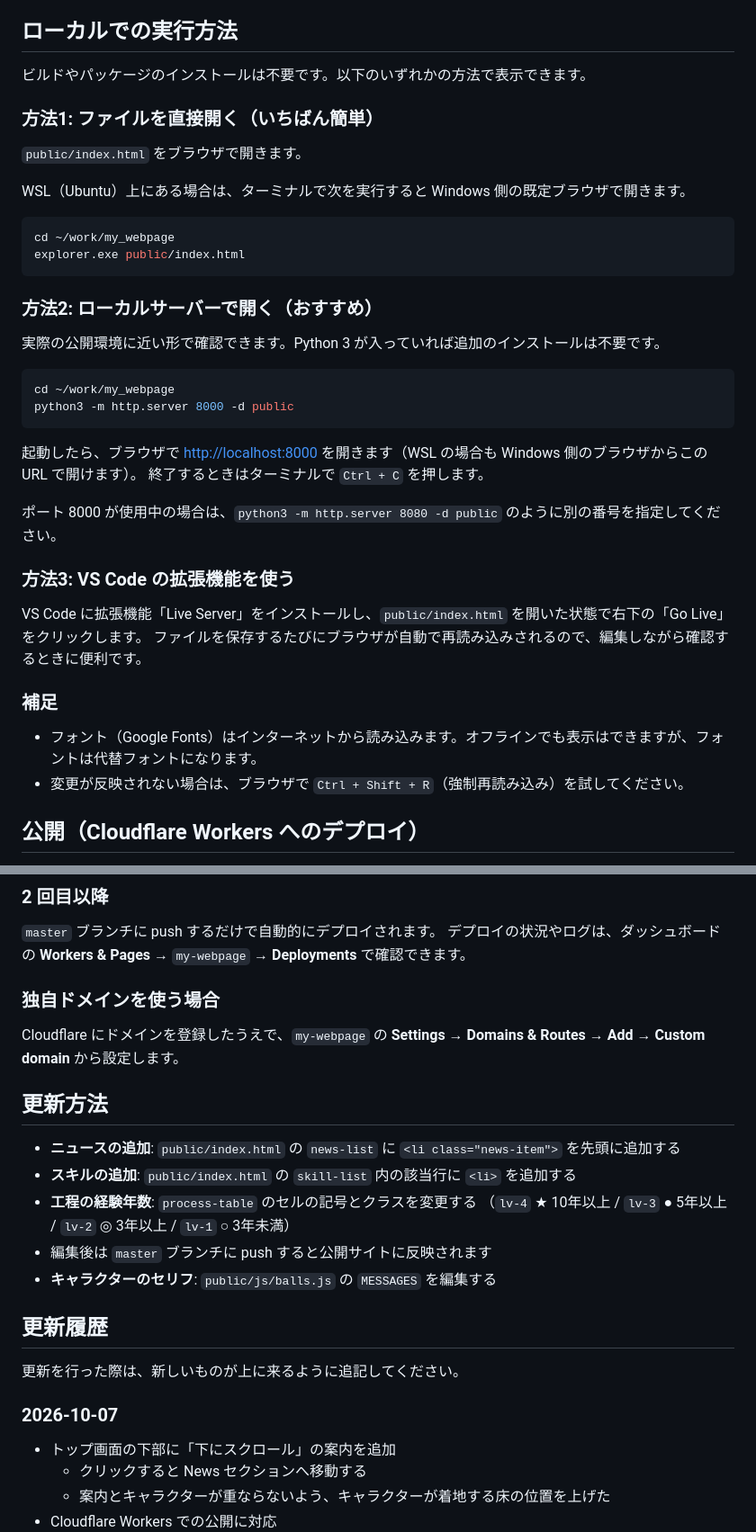
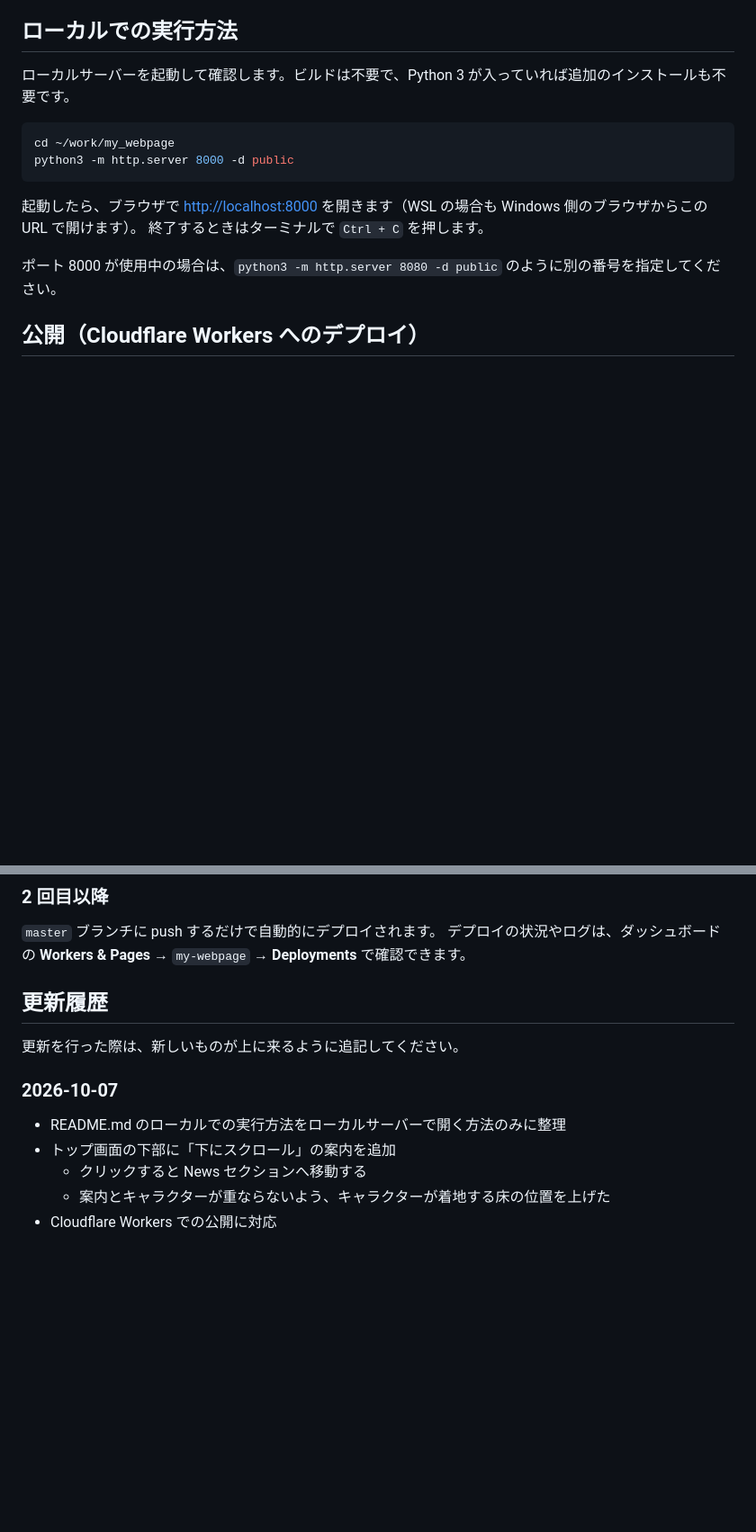
Before and after one commit to hoguchi27/my_webpage, a Markdown page: README.md, 2 parts joined by grey strips. Shown at 90% size. Rendered like a GitHub page; blank space fills up the shorter version.

````diff
--- a/README.md
+++ b/README.md
@@ -43,22 +43,7 @@ my_webpage/
 
 ## ローカルでの実行方法
 
-ビルドやパッケージのインストールは不要です。以下のいずれかの方法で表示できます。
-
-### 方法1: ファイルを直接開く（いちばん簡単）
-
-`public/index.html` をブラウザで開きます。
-
-WSL（Ubuntu）上にある場合は、ターミナルで次を実行すると Windows 側の既定ブラウザで開きます。
-
-```bash
-cd ~/work/my_webpage
-explorer.exe public/index.html
-```
-
-### 方法2: ローカルサーバーで開く（おすすめ）
-
-実際の公開環境に近い形で確認できます。Python 3 が入っていれば追加のインストールは不要です。
+ローカルサーバーを起動して確認します。ビルドは不要で、Python 3 が入っていれば追加のインストールも不要です。
 
 ```bash
 cd ~/work/my_webpage
@@ -69,16 +54,6 @@ python3 -m http.server 8000 -d public
 終了するときはターミナルで `Ctrl + C` を押します。
 
 ポート 8000 が使用中の場合は、`python3 -m http.server 8080 -d public` のように別の番号を指定してください。
-
-### 方法3: VS Code の拡張機能を使う
-
-VS Code に拡張機能「Live Server」をインストールし、`public/index.html` を開いた状態で右下の「Go Live」をクリックします。
-ファイルを保存するたびにブラウザが自動で再読み込みされるので、編集しながら確認するときに便利です。
-
-### 補足
-
-- フォント（Google Fonts）はインターネットから読み込みます。オフラインでも表示はできますが、フォントは代替フォントになります。
-- 変更が反映されない場合は、ブラウザで `Ctrl + Shift + R`（強制再読み込み）を試してください。
 
 ## 公開（Cloudflare Workers へのデプロイ）
 
@@ -106,18 +81,6 @@ GitHub リポジトリ（private）と Cloudflare Workers を連携し、`master
 `master` ブランチに push するだけで自動的にデプロイされます。
 デプロイの状況やログは、ダッシュボードの **Workers & Pages** → `my-webpage` → **Deployments** で確認できます。
 
-### 独自ドメインを使う場合
-
-Cloudflare にドメインを登録したうえで、`my-webpage` の **Settings** → **Domains & Routes** → **Add** → **Custom domain** から設定します。
-
-## 更新方法
-
-- **ニュースの追加**: `public/index.html` の `news-list` に `<li class="news-item">` を先頭に追加する
-- **スキルの追加**: `public/index.html` の `skill-list` 内の該当行に `<li>` を追加する
-- **工程の経験年数**: `process-table` のセルの記号とクラスを変更する
-  （`lv-4` ★ 10年以上 / `lv-3` ● 5年以上 / `lv-2` ◎ 3年以上 / `lv-1` ○ 3年未満）
-- 編集後は `master` ブランチに push すると公開サイトに反映されます
-- **キャラクターのセリフ**: `public/js/balls.js` の `MESSAGES` を編集する
 
 ## 更新履歴
 
@@ -125,6 +88,7 @@ Cloudflare にドメインを登録したうえで、`my-webpage` の **Settings
 
 ### 2026-10-07
 
+- README.md のローカルでの実行方法をローカルサーバーで開く方法のみに整理
 - トップ画面の下部に「下にスクロール」の案内を追加
   - クリックすると News セクションへ移動する
   - 案内とキャラクターが重ならないよう、キャラクターが着地する床の位置を上げた
````
